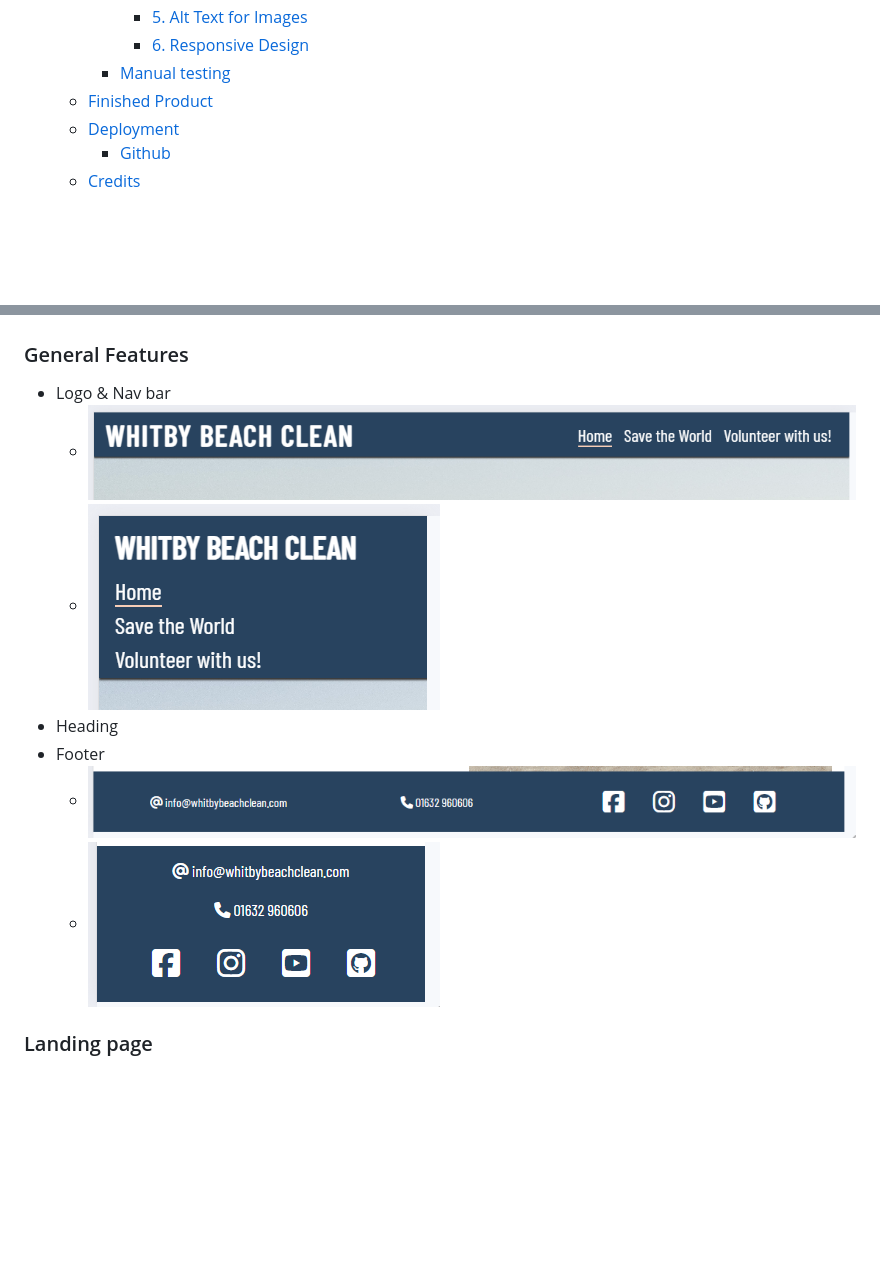
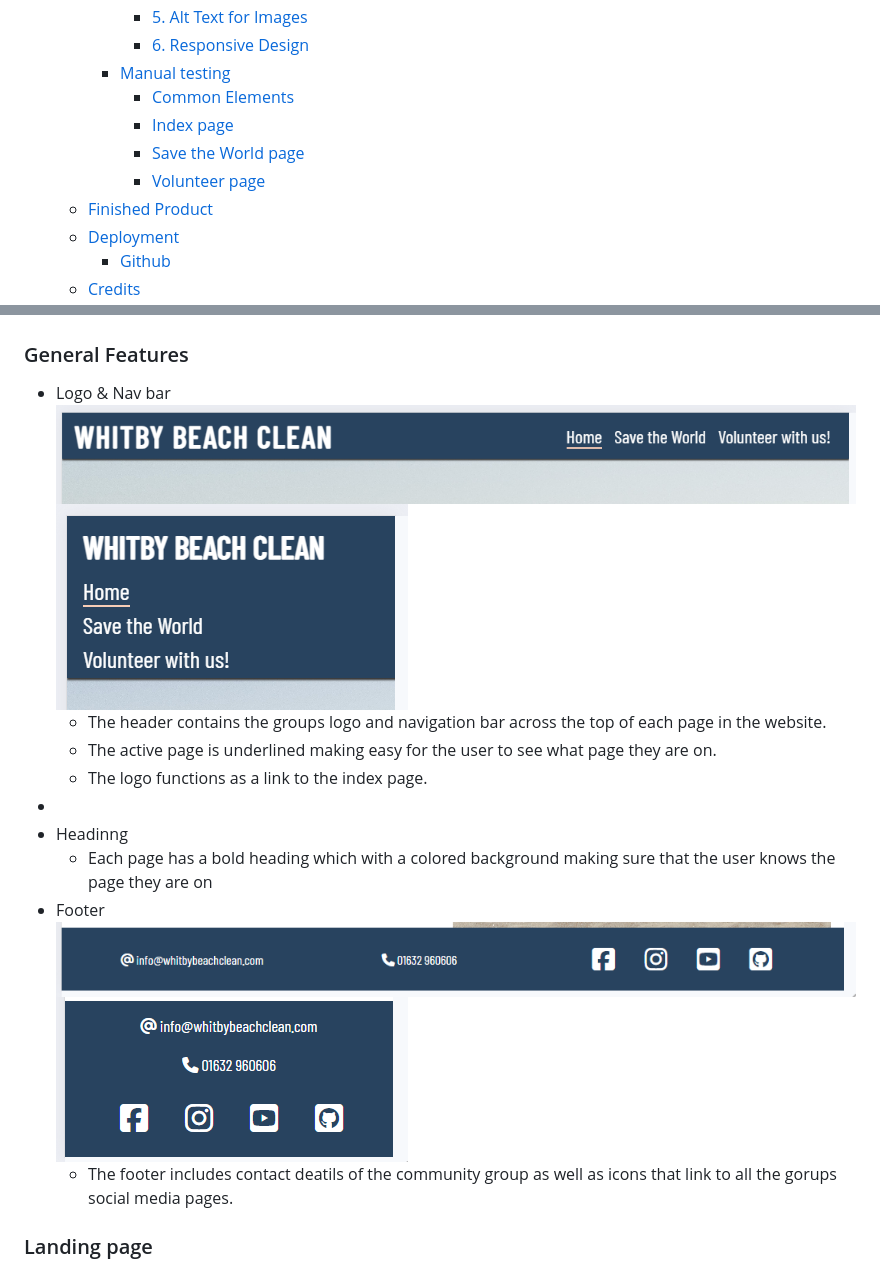
Before and after one commit to Rdawson96/WhitbyBC, a Markdown page: README.md, 2 parts joined by grey strips. Rendered like a GitHub page; blank space fills up the shorter version.

```diff
--- a/README.md
+++ b/README.md
@@ -36,6 +36,10 @@ Please find a link to the deployed site [here](https://rdawson96.github.io/Whitb
       - [5. Alt Text for Images](#5-alt-text-for-images)
       - [6. Responsive Design](#6-responsive-design)
     - [Manual testing](#manual-testing)
+      - [Common Elements](#common-elements)
+      - [Index page](#index-page)
+      - [Save the World page](#save-the-world-page-1)
+      - [Volunteer page](#volunteer-page-1)
   - [Finished Product](#finished-product)
   - [Deployment](#deployment)
     - [Github](#github)
@@ -70,12 +74,18 @@ Balsamiq has been used to show the appearance of the site on different devices
 ### General Features
 
 - Logo & Nav bar
-  - ![image of desktop top bar on all pages](assets/readme-images/desktop-nav-bar.png)
-  - ![image of mobile top bar on all pages](assets/readme-images/mobile-nav-bar.png)
-- Heading
+  ![image of desktop top bar on all pages](assets/readme-images/desktop-nav-bar.png)
+  ![image of mobile top bar on all pages](assets/readme-images/mobile-nav-bar.png)
+  - The header contains the groups logo and navigation bar across the top of each page in the website.
+  - The active page is underlined making easy for the user to see what page they are on.
+  - The logo functions as a link to the index page.
+-
+- Headinng
+  - Each page has a bold heading which with a colored background making sure that the user knows the page they are on
 - Footer
-  - ![image of desktop footer on all pages](assets/readme-images/desktop-footer.png)
-  - ![image of mobile footer on all pages](assets/readme-images/mobile-footer.png)
+  ![image of desktop footer on all pages](assets/readme-images/desktop-footer.png)
+  ![image of mobile footer on all pages](assets/readme-images/mobile-footer.png)
+  - The footer includes contact deatils of the community group as well as icons that link to all the gorups social media pages.
 
 ### Landing page
 
```
Also changed, not shown: other parts of README.md (+54 -20 lines).
